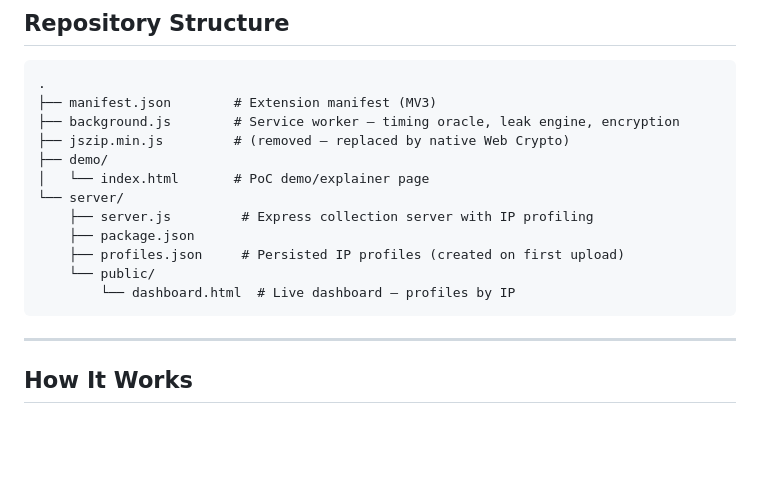
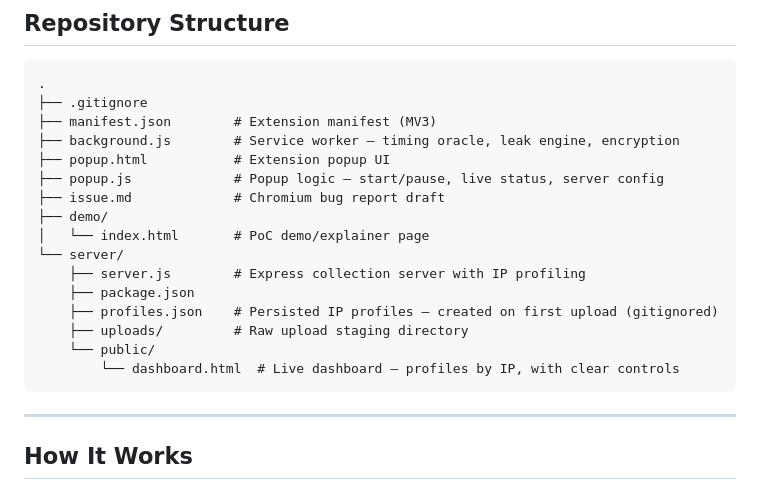
Before and after one commit to DerHeimataerde/Chrome-DNR-URL-Timing-Oracle, a Markdown page: README.md, the part around the change. Drawn GitHub-style; blank space fills up the shorter version.

Commit message:
Update README: reflect actual file structure, add popup files, uploads dir, and clarify profiles.json is gitignored.

````diff
--- a/README.md
+++ b/README.md
@@ -62,17 +62,21 @@ The attack can be made completely silent by running against background tabs, req
 
 ```
 .
+├── .gitignore
 ├── manifest.json        # Extension manifest (MV3)
 ├── background.js        # Service worker — timing oracle, leak engine, encryption
-├── jszip.min.js         # (removed — replaced by native Web Crypto)
+├── popup.html           # Extension popup UI
+├── popup.js             # Popup logic — start/pause, live status, server config
+├── issue.md             # Chromium bug report draft
 ├── demo/
 │   └── index.html       # PoC demo/explainer page
 └── server/
-    ├── server.js         # Express collection server with IP profiling
+    ├── server.js        # Express collection server with IP profiling
     ├── package.json
-    ├── profiles.json     # Persisted IP profiles (created on first upload)
+    ├── profiles.json    # Persisted IP profiles — created on first upload (gitignored)
+    ├── uploads/         # Raw upload staging directory
     └── public/
-        └── dashboard.html  # Live dashboard — profiles by IP
+        └── dashboard.html  # Live dashboard — profiles by IP, with clear controls
 ```
 
 ---
````
